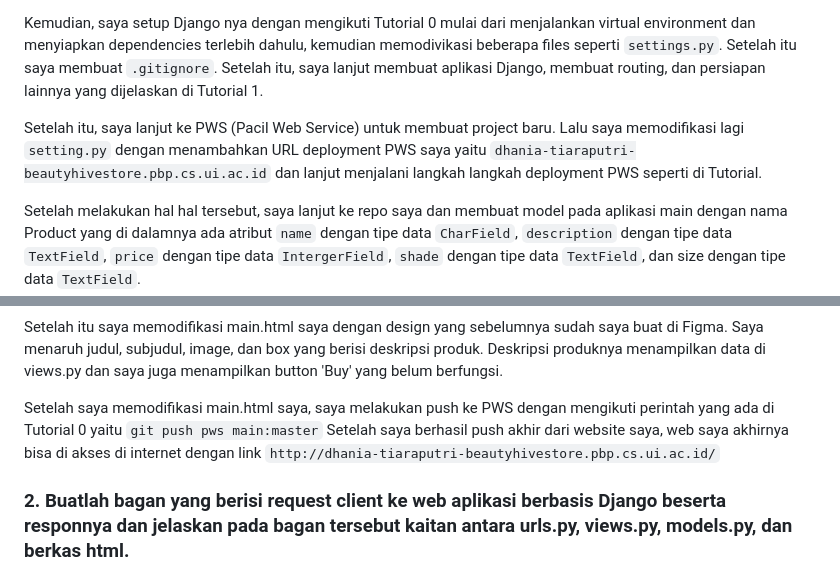
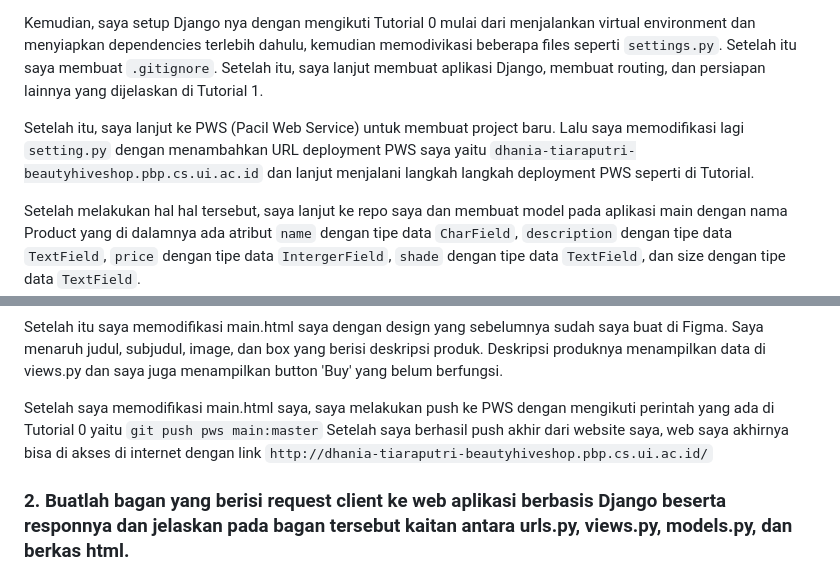
Before and after one commit to dhaniatiara/beauty-hive, a Markdown page: README.md, 2 parts joined by grey strips. Drawn GitHub-style.

Commit message:
edited url in readme

```diff
--- a/README.md
+++ b/README.md
@@ -13,7 +13,7 @@ Pertama, saya membuat direktori baru dan repositori baru di github saya dengan n
 
 Kemudian, saya setup Django nya dengan mengikuti Tutorial 0 mulai dari menjalankan virtual environment dan menyiapkan dependencies terlebih dahulu, kemudian memodivikasi beberapa files seperti `settings.py`. Setelah itu saya membuat `.gitignore`. Setelah itu, saya lanjut membuat aplikasi Django, membuat routing, dan persiapan lainnya yang dijelaskan di Tutorial 1.
 
-Setelah itu, saya lanjut ke PWS (Pacil Web Service) untuk membuat project baru. Lalu saya memodifikasi lagi `setting.py` dengan menambahkan URL deployment PWS saya yaitu `dhania-tiaraputri-beautyhivestore.pbp.cs.ui.ac.id` dan lanjut menjalani langkah langkah deployment PWS seperti di Tutorial.
+Setelah itu, saya lanjut ke PWS (Pacil Web Service) untuk membuat project baru. Lalu saya memodifikasi lagi `setting.py` dengan menambahkan URL deployment PWS saya yaitu `dhania-tiaraputri-beautyhiveshop.pbp.cs.ui.ac.id` dan lanjut menjalani langkah langkah deployment PWS seperti di Tutorial.
 
 Setelah melakukan hal hal tersebut, saya lanjut ke repo saya dan membuat model pada aplikasi main dengan nama Product yang di dalamnya ada atribut `name` dengan tipe data `CharField`, `description` dengan tipe data `TextField`, `price` dengan tipe data `IntergerField`, `shade` dengan tipe data `TextField`, dan size dengan tipe data `TextField`.
 
@@ -21,7 +21,7 @@ Setelah itu, saya lanjut membuat fungsi di `views.py` yang sudah saya sesuaikan
 
 Setelah itu saya memodifikasi main.html saya dengan design yang sebelumnya sudah saya buat di Figma. Saya menaruh judul, subjudul, image, dan box yang berisi deskripsi produk. Deskripsi produknya menampilkan data di views.py dan saya juga menampilkan button 'Buy' yang belum berfungsi.
 
-Setelah saya memodifikasi main.html saya, saya melakukan push ke PWS dengan mengikuti perintah yang ada di Tutorial 0 yaitu `git push pws main:master` Setelah saya berhasil push akhir dari website saya, web saya akhirnya bisa di akses di internet dengan link `http://dhania-tiaraputri-beautyhivestore.pbp.cs.ui.ac.id/`
+Setelah saya memodifikasi main.html saya, saya melakukan push ke PWS dengan mengikuti perintah yang ada di Tutorial 0 yaitu `git push pws main:master` Setelah saya berhasil push akhir dari website saya, web saya akhirnya bisa di akses di internet dengan link `http://dhania-tiaraputri-beautyhiveshop.pbp.cs.ui.ac.id/`
 
 ### 2. Buatlah bagan yang berisi request client ke web aplikasi berbasis Django beserta responnya dan jelaskan pada bagan tersebut kaitan antara urls.py, views.py, models.py, dan berkas html.
 
```
